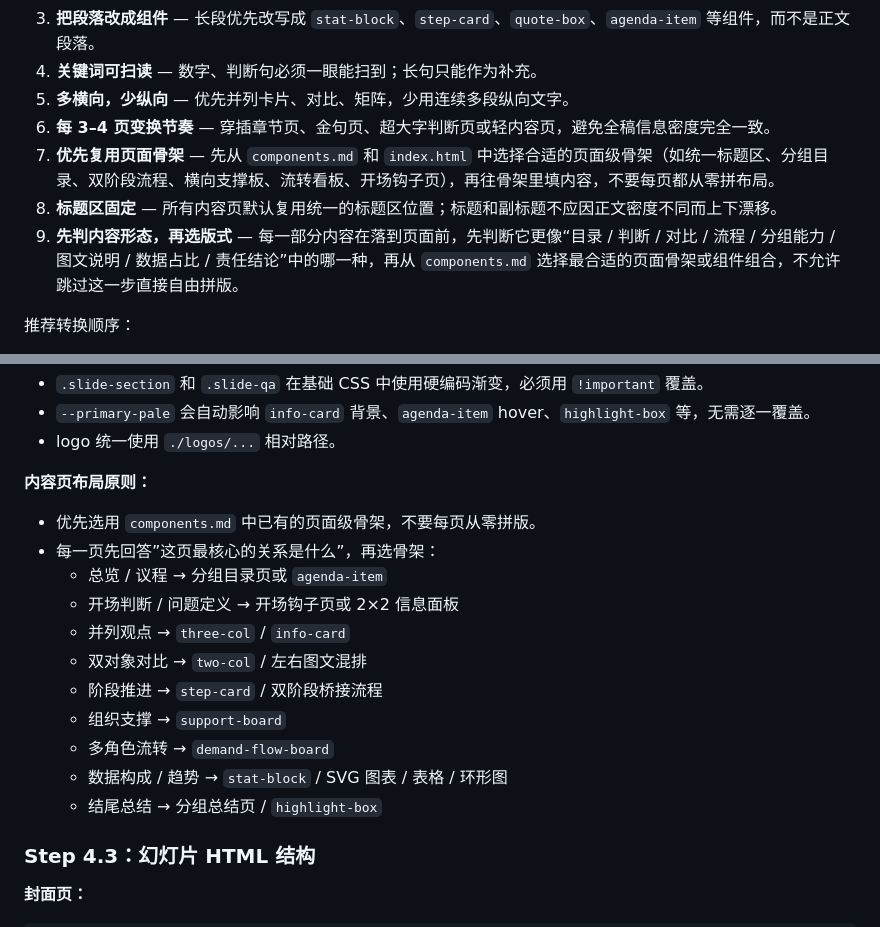
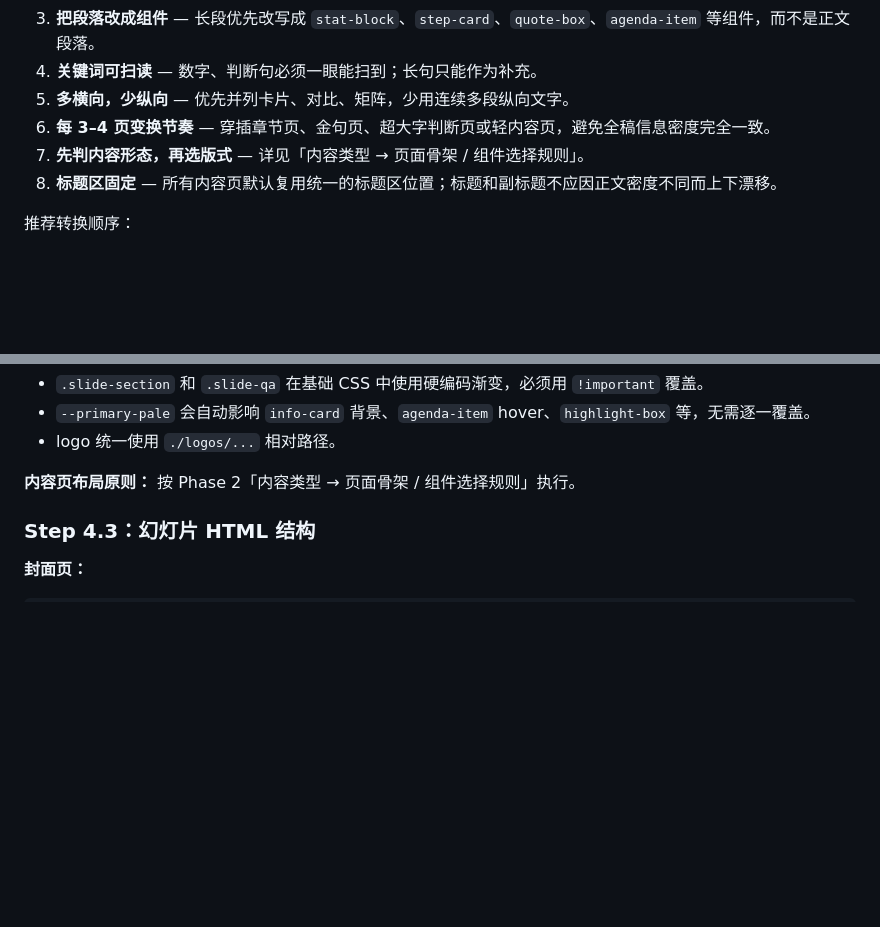
Before and after one commit to FeeiCN/slide-writer, a Markdown page: SKILL.md, 2 parts joined by grey strips. Drawn GitHub-style; blank space fills up the shorter version.

Commit message:
Remove component selection rule redundancy in SKILL.md
Collapsed three duplicate occurrences of the content-type → layout mapping
into a single canonical section (「内容类型 → 页面骨架 / 组件选择规则」).
视觉化原则 items 7 & 9 merged into one pointer line; Step 4.2 bullet list
replaced with a one-line reference to Phase 2.

Co-Authored-By: Claude Sonnet 4.6 <noreply@anthropic.com>

```diff
--- a/SKILL.md
+++ b/SKILL.md
@@ -140,9 +140,8 @@ git pull --ff-only
 4. **关键词可扫读** — 数字、判断句必须一眼能扫到；长句只能作为补充。
 5. **多横向，少纵向** — 优先并列卡片、对比、矩阵，少用连续多段纵向文字。
 6. **每 3–4 页变换节奏** — 穿插章节页、金句页、超大字判断页或轻内容页，避免全稿信息密度完全一致。
-7. **优先复用页面骨架** — 先从 `components.md` 和 `index.html` 中选择合适的页面级骨架（如统一标题区、分组目录、双阶段流程、横向支撑板、流转看板、开场钩子页），再往骨架里填内容，不要每页都从零拼布局。
+7. **先判内容形态，再选版式** — 详见「内容类型 → 页面骨架 / 组件选择规则」。
 8. **标题区固定** — 所有内容页默认复用统一的标题区位置；标题和副标题不应因正文密度不同而上下漂移。
-9. **先判内容形态，再选版式** — 每一部分内容在落到页面前，先判断它更像“目录 / 判断 / 对比 / 流程 / 分组能力 / 图文说明 / 数据占比 / 责任结论”中的哪一种，再从 `components.md` 选择最合适的页面骨架或组件组合，不允许跳过这一步直接自由拼版。
 
 推荐转换顺序：
 
@@ -393,18 +392,7 @@ new: 所有 <section> 幻灯片 HTML
 - `--primary-pale` 会自动影响 `info-card` 背景、`agenda-item` hover、`highlight-box` 等，无需逐一覆盖。
 - logo 统一使用 `./logos/...` 相对路径。
 
-**内容页布局原则：**
-- 优先选用 `components.md` 中已有的页面级骨架，不要每页从零拼版。
-- 每一页先回答”这页最核心的关系是什么”，再选骨架：
-  - 总览 / 议程 → 分组目录页或 `agenda-item`
-  - 开场判断 / 问题定义 → 开场钩子页或 2×2 信息面板
-  - 并列观点 → `three-col` / `info-card`
-  - 双对象对比 → `two-col` / 左右图文混排
-  - 阶段推进 → `step-card` / 双阶段桥接流程
-  - 组织支撑 → `support-board`
-  - 多角色流转 → `demand-flow-board`
-  - 数据构成 / 趋势 → `stat-block` / SVG 图表 / 表格 / 环形图
-  - 结尾总结 → 分组总结页 / `highlight-box`
+**内容页布局原则：** 按 Phase 2「内容类型 → 页面骨架 / 组件选择规则」执行。
 
 ### Step 4.3：幻灯片 HTML 结构
 
```
